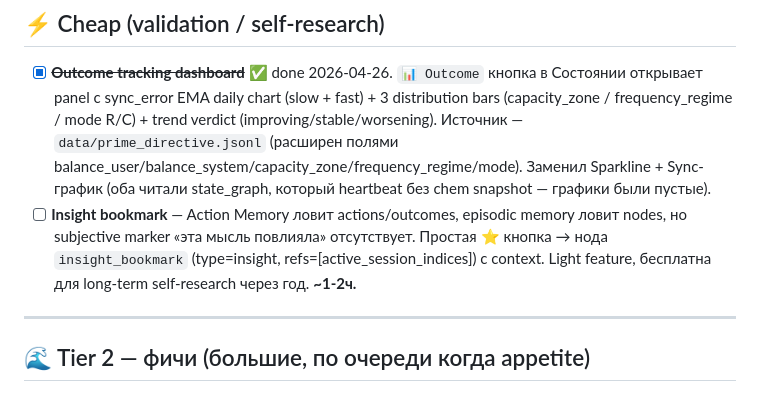
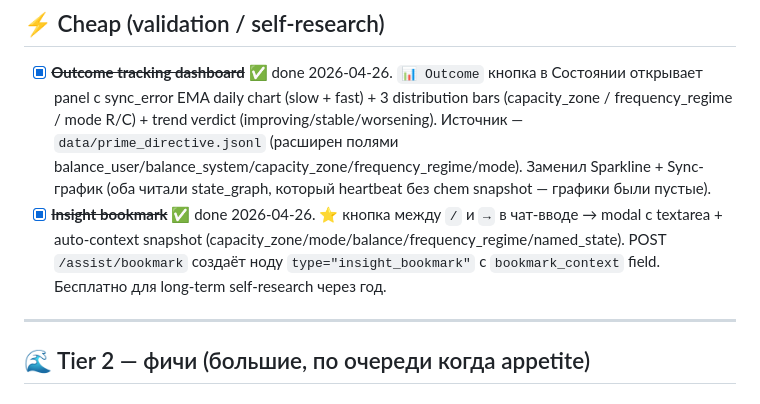
Before and after one commit to Volk-Arch/Baddle, a Markdown page: planning/TODO.md, the part around the change. Rendered like a GitHub page.

Commit message:
TODO: close Insight bookmark Cheap pункт
Co-Authored-By: Claude Opus 4.7 (1M context) <noreply@anthropic.com>

```diff
--- a/planning/TODO.md
+++ b/planning/TODO.md
@@ -38,7 +38,7 @@
 ## ⚡ Cheap (validation / self-research)
 
 - [x] ~~**Outcome tracking dashboard**~~ ✅ done 2026-04-26. `📊 Outcome` кнопка в Состоянии открывает panel с sync_error EMA daily chart (slow + fast) + 3 distribution bars (capacity_zone / frequency_regime / mode R/C) + trend verdict (improving/stable/worsening). Источник — `data/prime_directive.jsonl` (расширен полями balance_user/balance_system/capacity_zone/frequency_regime/mode). Заменил Sparkline + Sync-график (оба читали state_graph, который heartbeat без chem snapshot — графики были пустые).
-- [ ] **Insight bookmark** — Action Memory ловит actions/outcomes, episodic memory ловит nodes, но subjective marker «эта мысль повлияла» отсутствует. Простая ⭐ кнопка → нода `insight_bookmark` (type=insight, refs=[active_session_indices]) с context. Light feature, бесплатна для long-term self-research через год. **~1-2ч.**
+- [x] ~~**Insight bookmark**~~ ✅ done 2026-04-26. ⭐ кнопка между `/` и `→` в чат-вводе → modal с textarea + auto-context snapshot (capacity_zone/mode/balance/frequency_regime/named_state). POST `/assist/bookmark` создаёт ноду `type="insight_bookmark"` с `bookmark_context` field. Бесплатно для long-term self-research через год.
 
 ---
 
```
